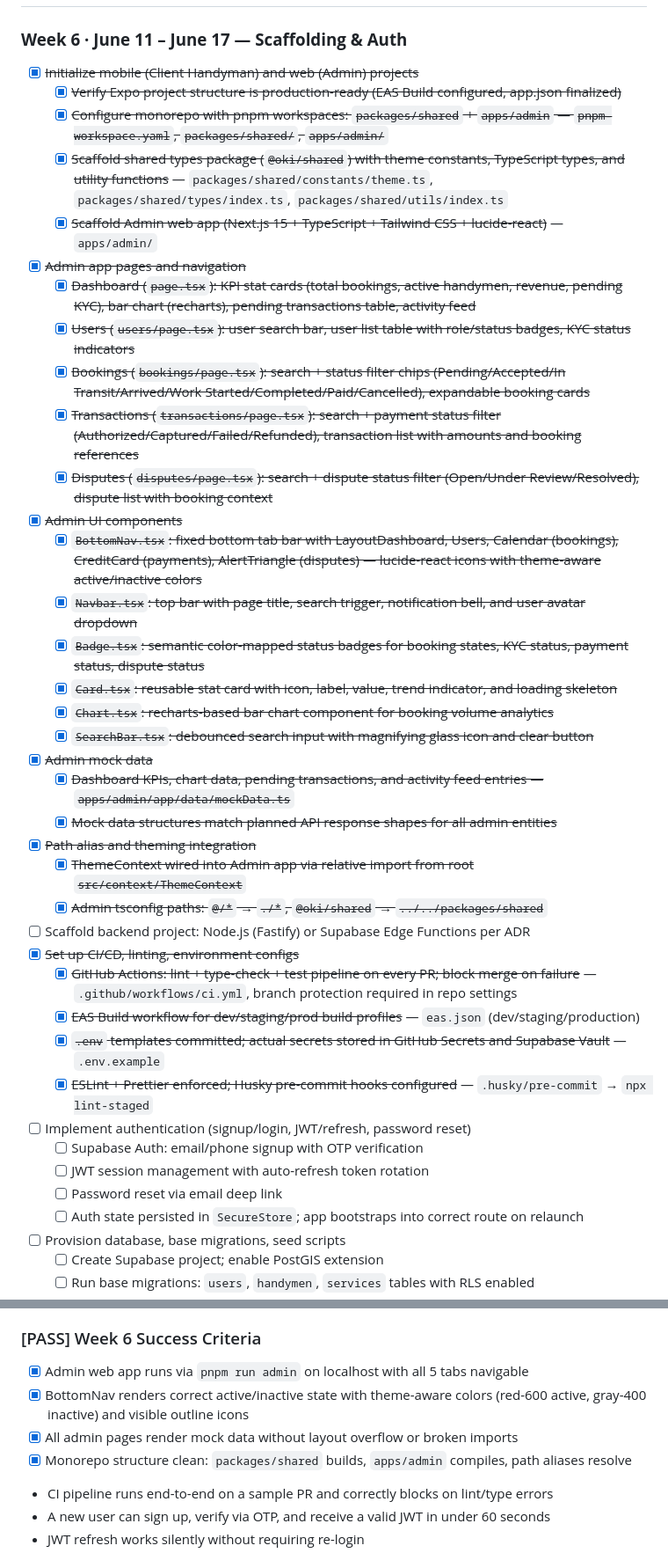
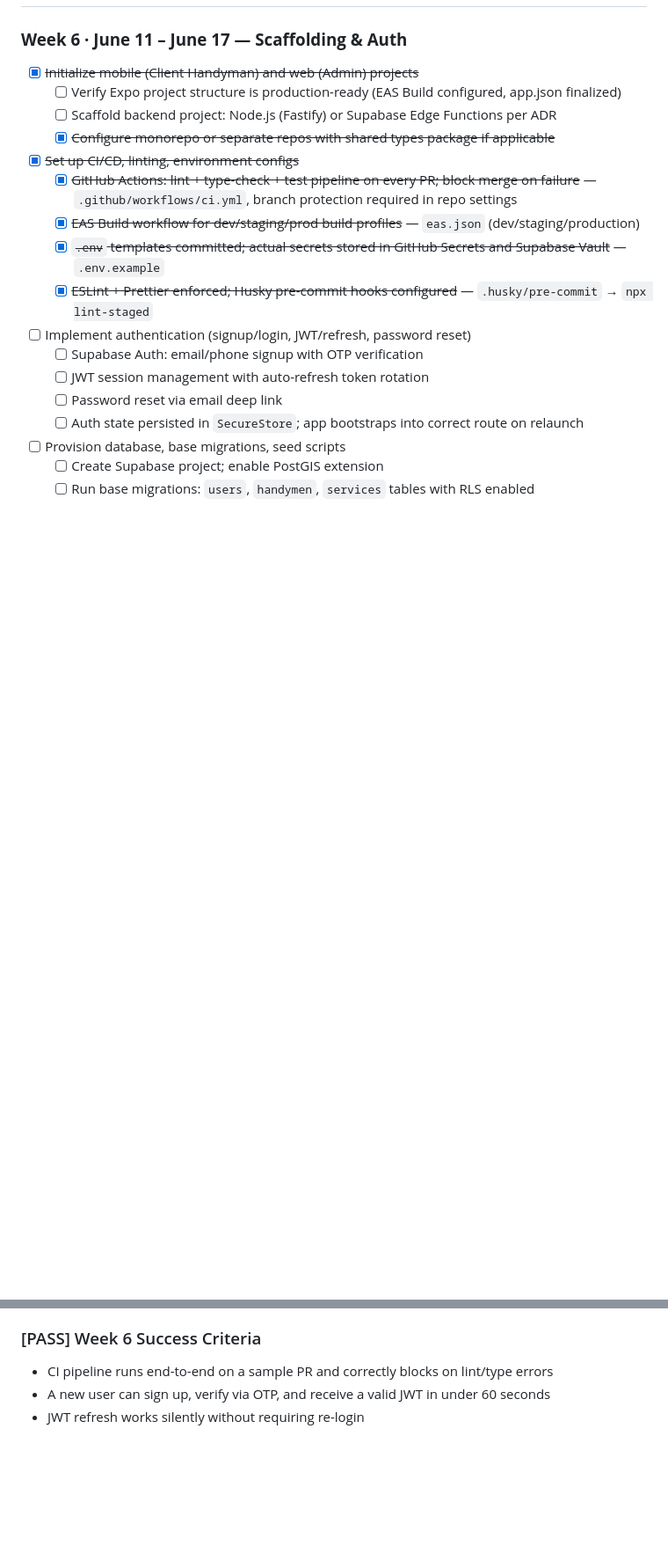
Before and after one commit to okiventures/oki-app, a Markdown page: Implementation_Checklist_by_Weeks.md, 2 parts joined by grey strips. Shown at 88% size. Drawn GitHub-style; blank space fills up the shorter version.

```diff
--- a/Implementation_Checklist_by_Weeks.md
+++ b/Implementation_Checklist_by_Weeks.md
@@ -203,30 +203,9 @@
 ### **Week 6 · June 11 – June 17 — Scaffolding & Auth**
 
 - [x] ~~Initialize mobile (Client Handyman) and web (Admin) projects~~
-  - [x] ~~Verify Expo project structure is production-ready (EAS Build configured, app.json finalized)~~
-  - [x] ~~Configure monorepo with pnpm workspaces: `packages/shared` + `apps/admin` — `pnpm-workspace.yaml`, `packages/shared/`, `apps/admin/`~~
-  - [x] ~~Scaffold shared types package (`@oki/shared`) with theme constants, TypeScript types, and utility functions~~ — `packages/shared/constants/theme.ts`, `packages/shared/types/index.ts`, `packages/shared/utils/index.ts`
-  - [x] ~~Scaffold Admin web app (Next.js 15 + TypeScript + Tailwind CSS + lucide-react)~~ — `apps/admin/`
-- [x] ~~Admin app pages and navigation~~
-  - [x] ~~Dashboard (`page.tsx`): KPI stat cards (total bookings, active handymen, revenue, pending KYC), bar chart (recharts), pending transactions table, activity feed~~
-  - [x] ~~Users (`users/page.tsx`): user search bar, user list table with role/status badges, KYC status indicators~~
-  - [x] ~~Bookings (`bookings/page.tsx`): search + status filter chips (Pending/Accepted/In Transit/Arrived/Work Started/Completed/Paid/Cancelled), expandable booking cards~~
-  - [x] ~~Transactions (`transactions/page.tsx`): search + payment status filter (Authorized/Captured/Failed/Refunded), transaction list with amounts and booking references~~
-  - [x] ~~Disputes (`disputes/page.tsx`): search + dispute status filter (Open/Under Review/Resolved), dispute list with booking context~~
-- [x] ~~Admin UI components~~
-  - [x] ~~`BottomNav.tsx`: fixed bottom tab bar with LayoutDashboard, Users, Calendar (bookings), CreditCard (payments), AlertTriangle (disputes) — lucide-react icons with theme-aware active/inactive colors~~
-  - [x] ~~`Navbar.tsx`: top bar with page title, search trigger, notification bell, and user avatar dropdown~~
-  - [x] ~~`Badge.tsx`: semantic color-mapped status badges for booking states, KYC status, payment status, dispute status~~
-  - [x] ~~`Card.tsx`: reusable stat card with icon, label, value, trend indicator, and loading skeleton~~
-  - [x] ~~`Chart.tsx`: recharts-based bar chart component for booking volume analytics~~
-  - [x] ~~`SearchBar.tsx`: debounced search input with magnifying glass icon and clear button~~
-- [x] ~~Admin mock data~~
-  - [x] ~~Dashboard KPIs, chart data, pending transactions, and activity feed entries — `apps/admin/app/data/mockData.ts`~~
-  - [x] ~~Mock data structures match planned API response shapes for all admin entities~~
-- [x] ~~Path alias and theming integration~~
-  - [x] ~~ThemeContext wired into Admin app via relative import from root `src/context/ThemeContext`~~
-  - [x] ~~Admin tsconfig paths: `@/*` → `./*`, `@oki/shared` → `../../packages/shared`~~
-- [ ] Scaffold backend project: Node.js (Fastify) or Supabase Edge Functions per ADR
+  - [ ] Verify Expo project structure is production-ready (EAS Build configured, app.json finalized)
+  - [ ] Scaffold backend project: Node.js (Fastify) or Supabase Edge Functions per ADR
+  - [x] ~~Configure monorepo or separate repos with shared types package if applicable~~
 - [x] ~~Set up CI/CD, linting, environment configs~~
   - [x] ~~GitHub Actions: lint + type-check + test pipeline on every PR; block merge on failure~~ — `.github/workflows/ci.yml`, branch protection required in repo settings
   - [x] ~~EAS Build workflow for dev/staging/prod build profiles~~ — `eas.json` (dev/staging/production)
@@ -244,10 +223,6 @@
 
 ### [PASS] Week 6 Success Criteria
 
-- [x] Admin web app runs via `pnpm run admin` on localhost with all 5 tabs navigable
-- [x] BottomNav renders correct active/inactive state with theme-aware colors (red-600 active, gray-400 inactive) and visible outline icons
-- [x] All admin pages render mock data without layout overflow or broken imports
-- [x] Monorepo structure clean: `packages/shared` builds, `apps/admin` compiles, path aliases resolve
 - CI pipeline runs end-to-end on a sample PR and correctly blocks on lint/type errors
 - A new user can sign up, verify via OTP, and receive a valid JWT in under 60 seconds
 - JWT refresh works silently without requiring re-login
```
